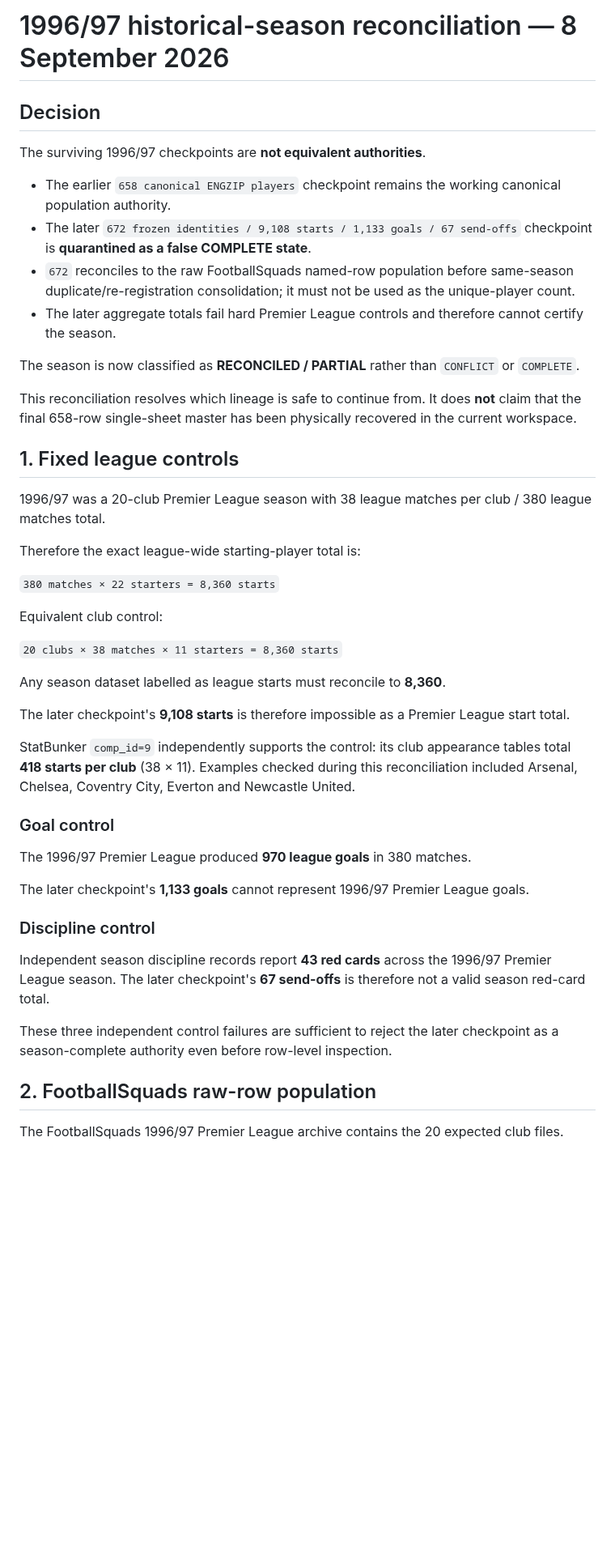
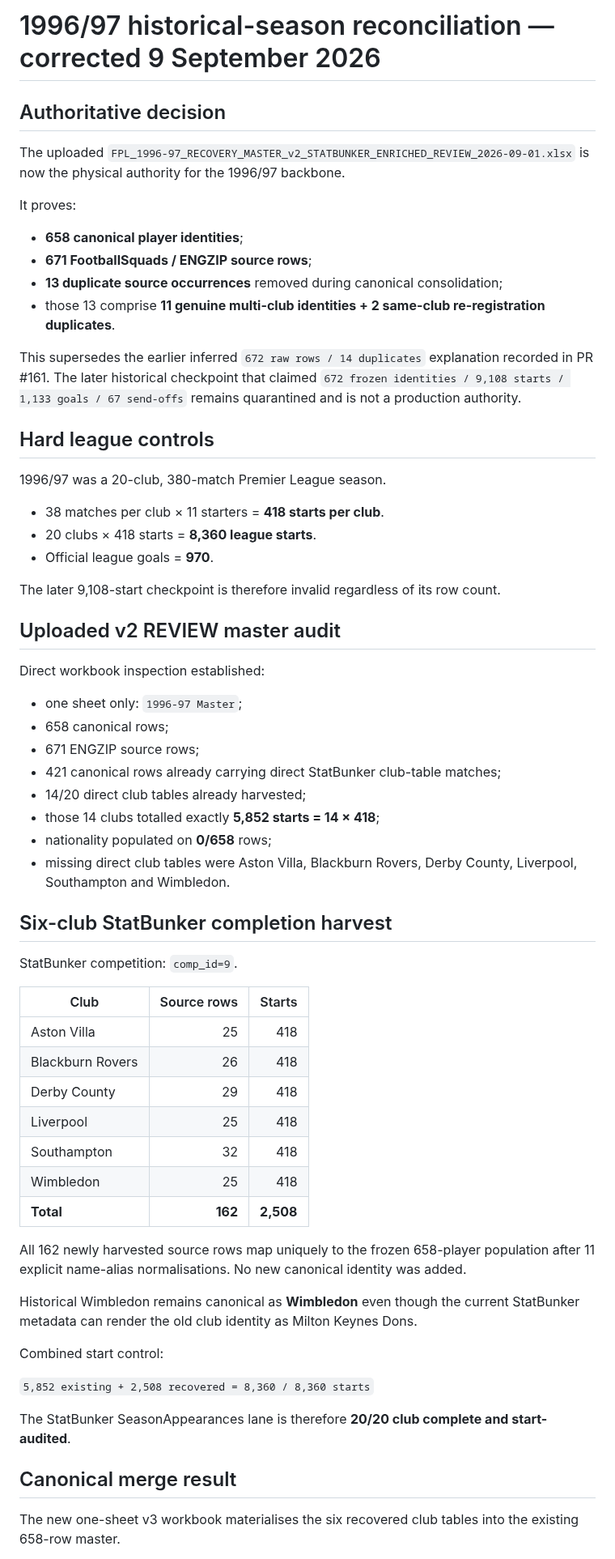
Before and after one commit to complexdd-rgb/fpl-draft-challenge, a Markdown page: reports/1996-97-reconciliation-2026-09-08.md, the part around one of its changes. Shown at 81% size. Rendered like a GitHub page; blank space fills up the shorter version.

Commit message:
Correct 1996/97 authority from uploaded master

```diff
--- a/reports/1996-97-reconciliation-2026-09-08.md
+++ b/reports/1996-97-reconciliation-2026-09-08.md
@@ -1,49 +1,66 @@
-# 1996/97 historical-season reconciliation — 8 September 2026
+# 1996/97 historical-season reconciliation — corrected 9 September 2026
 
-## Decision
+## Authoritative decision
 
-The surviving 1996/97 checkpoints are **not equivalent authorities**.
+The uploaded `FPL_1996-97_RECOVERY_MASTER_v2_STATBUNKER_ENRICHED_REVIEW_2026-09-01.xlsx` is now the physical authority for the 1996/97 backbone.
 
-- The earlier `658 canonical ENGZIP players` checkpoint remains the working canonical population authority.
-- The later `672 frozen identities / 9,108 starts / 1,133 goals / 67 send-offs` checkpoint is **quarantined as a false COMPLETE state**.
-- `672` reconciles to the raw FootballSquads named-row population before same-season duplicate/re-registration consolidation; it must not be used as the unique-player count.
-- The later aggregate totals fail hard Premier League controls and therefore cannot certify the season.
+It proves:
 
-The season is now classified as **RECONCILED / PARTIAL** rather than `CONFLICT` or `COMPLETE`.
+- **658 canonical player identities**;
+- **671 FootballSquads / ENGZIP source rows**;
+- **13 duplicate source occurrences** removed during canonical consolidation;
+- those 13 comprise **11 genuine multi-club identities + 2 same-club re-registration duplicates**.
 
-This reconciliation resolves which lineage is safe to continue from. It does **not** claim that the final 658-row single-sheet master has been physically recovered in the current workspace.
+This supersedes the earlier inferred `672 raw rows / 14 duplicates` explanation recorded in PR #161. The later historical checkpoint that claimed `672 frozen identities / 9,108 starts / 1,133 goals / 67 send-offs` remains quarantined and is not a production authority.
 
-## 1. Fixed league controls
+## Hard league controls
 
-1996/97 was a 20-club Premier League season with 38 league matches per club / 380 league matches total.
+1996/97 was a 20-club, 380-match Premier League season.
 
-Therefore the exact league-wide starting-player total is:
+- 38 matches per club × 11 starters = **418 starts per club**.
+- 20 clubs × 418 starts = **8,360 league starts**.
+- Official league goals = **970**.
 
-`380 matches × 22 starters = 8,360 starts`
+The later 9,108-start checkpoint is therefore invalid regardless of its row count.
 
-Equivalent club control:
+## Uploaded v2 REVIEW master audit
 
-`20 clubs × 38 matches × 11 starters = 8,360 starts`
+Direct workbook inspection established:
 
-Any season dataset labelled as league starts must reconcile to **8,360**.
+- one sheet only: `1996-97 Master`;
+- 658 canonical rows;
+- 671 ENGZIP source rows;
+- 421 canonical rows already carrying direct StatBunker club-table matches;
+- 14/20 direct club tables already harvested;
+- those 14 clubs totalled exactly **5,852 starts = 14 × 418**;
+- nationality populated on **0/658** rows;
+- missing direct club tables were Aston Villa, Blackburn Rovers, Derby County, Liverpool, Southampton and Wimbledon.
 
-The later checkpoint's **9,108 starts** is therefore impossible as a Premier League start total.
+## Six-club StatBunker completion harvest
 
-StatBunker `comp_id=9` independently supports the control: its club appearance tables total **418 starts per club** (38 × 11). Examples checked during this reconciliation included Arsenal, Chelsea, Coventry City, Everton and Newcastle United.
+StatBunker competition: `comp_id=9`.
 
-### Goal control
+| Club | Source rows | Starts |
+|---|---:|---:|
+| Aston Villa | 25 | 418 |
+| Blackburn Rovers | 26 | 418 |
+| Derby County | 29 | 418 |
+| Liverpool | 25 | 418 |
+| Southampton | 32 | 418 |
+| Wimbledon | 25 | 418 |
+| **Total** | **162** | **2,508** |
 
-The 1996/97 Premier League produced **970 league goals** in 380 matches.
+All 162 newly harvested source rows map uniquely to the frozen 658-player population after 11 explicit name-alias normalisations. No new canonical identity was added.
 
-The later checkpoint's **1,133 goals** cannot represent 1996/97 Premier League goals.
+Historical Wimbledon remains canonical as **Wimbledon** even though the current StatBunker metadata can render the old club identity as Milton Keynes Dons.
 
-### Discipline control
+Combined start control:
 
-Independent season discipline records report **43 red cards** across the 1996/97 Premier League season. The later checkpoint's **67 send-offs** is therefore not a valid season red-card total.
+`5,852 existing + 2,508 recovered = 8,360 / 8,360 starts`
 
-These three independent control failures are sufficient to reject the later checkpoint as a season-complete authority even before row-level inspection.
+The StatBunker SeasonAppearances lane is therefore **20/20 club complete and start-audited**.
 
-## 2. FootballSquads raw-row population
+## Canonical merge result
 
-The FootballSquads 1996/97 Premier League archive contains the 20 expected club files.
+The new one-sheet v3 workbook materialises the six recovered club tables into the existing 658-row master.
 
```
Also changed, not shown: other parts of reports/1996-97-reconciliation-2026-09-08.md (+38 -132 lines).
